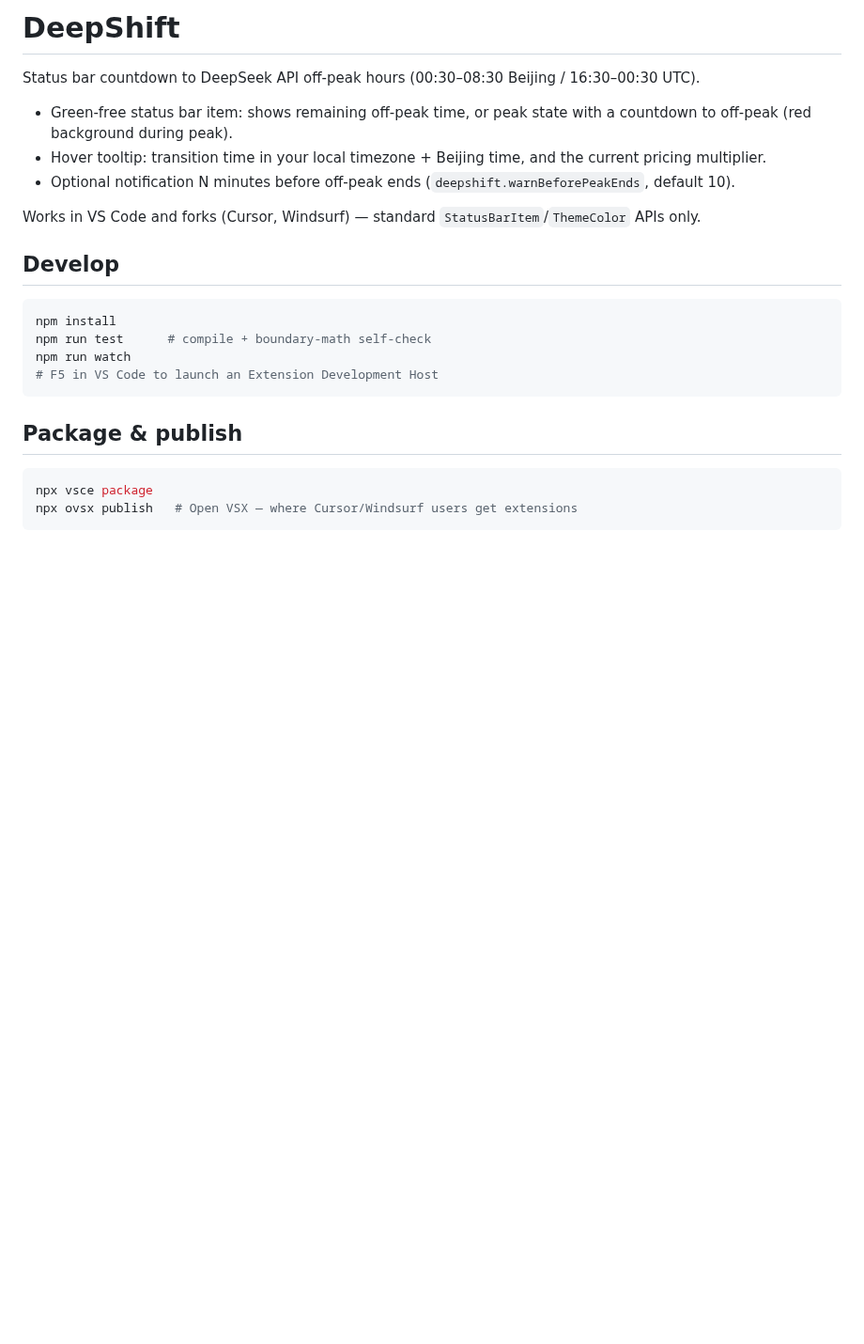
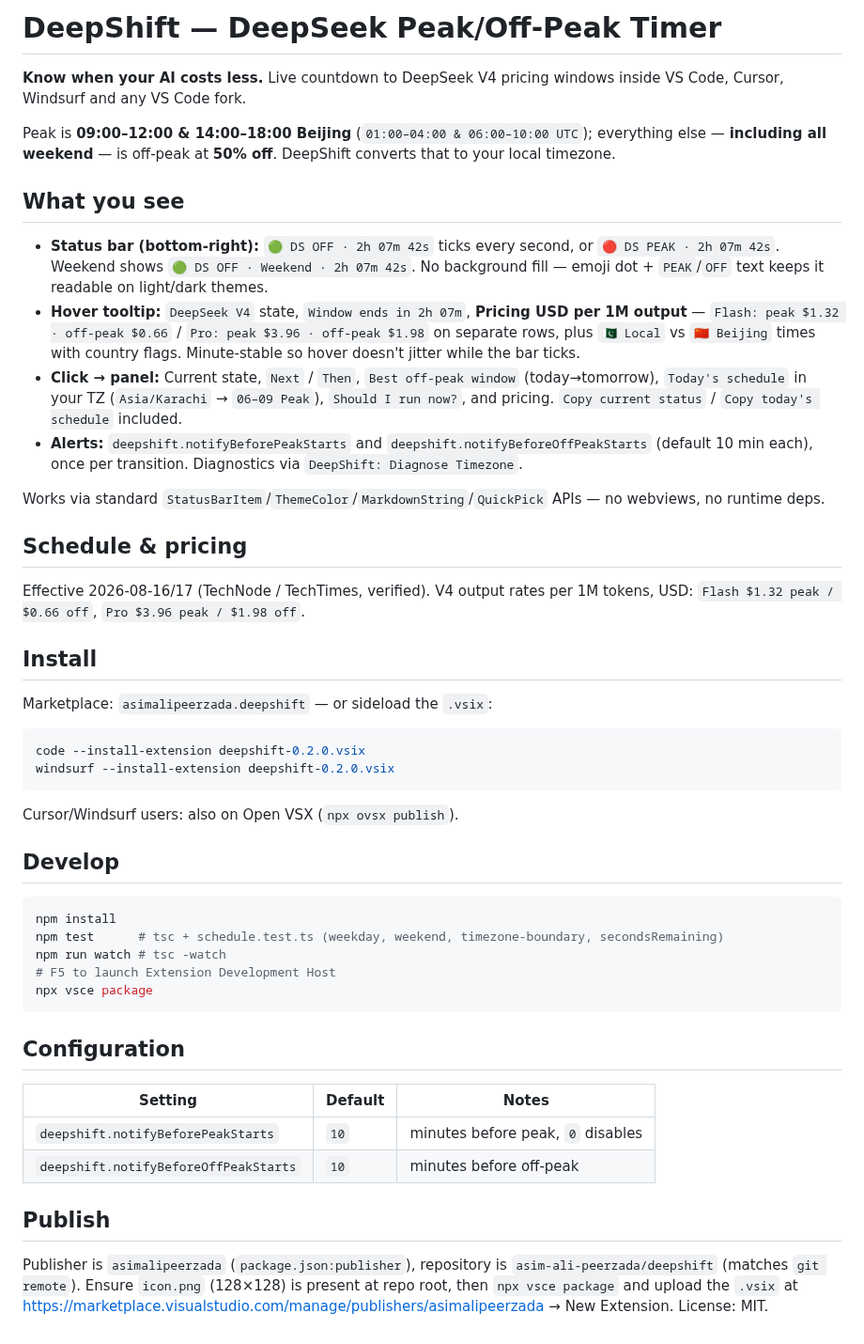
Before and after one commit to asim-ali-peerzada/deepshift, a Markdown page: README.md, the part around the change. Shown at 94% size. Drawn GitHub-style; blank space fills up the shorter version.

````diff
--- a/README.md
+++ b/README.md
@@ -1,25 +1,48 @@
-# DeepShift
+# DeepShift — DeepSeek Peak/Off-Peak Timer
 
-Status bar countdown to DeepSeek API off-peak hours (00:30–08:30 Beijing / 16:30–00:30 UTC).
+**Know when your AI costs less.** Live countdown to DeepSeek V4 pricing windows inside VS Code, Cursor, Windsurf and any VS Code fork.
 
-- Green-free status bar item: shows remaining off-peak time, or peak state with a countdown to off-peak (red background during peak).
-- Hover tooltip: transition time in your local timezone + Beijing time, and the current pricing multiplier.
-- Optional notification N minutes before off-peak ends (`deepshift.warnBeforePeakEnds`, default 10).
+Peak is **09:00–12:00 & 14:00–18:00 Beijing** (`01:00–04:00 & 06:00–10:00 UTC`); everything else — **including all weekend** — is off-peak at **50% off**. DeepShift converts that to your local timezone.
 
-Works in VS Code and forks (Cursor, Windsurf) — standard `StatusBarItem`/`ThemeColor` APIs only.
+## What you see
+
+- **Status bar (bottom-right):** `🟢 DS OFF · 2h 07m 42s` ticks every second, or `🔴 DS PEAK · 2h 07m 42s`. Weekend shows `🟢 DS OFF · Weekend · 2h 07m 42s`. No background fill — emoji dot + `PEAK`/`OFF` text keeps it readable on light/dark themes.
+- **Hover tooltip:** `DeepSeek V4` state, `Window ends in 2h 07m`, **Pricing USD per 1M output** — `Flash: peak $1.32 · off-peak $0.66` / `Pro: peak $3.96 · off-peak $1.98` on separate rows, plus `🇵🇰 Local` vs `🇨🇳 Beijing` times with country flags. Minute-stable so hover doesn't jitter while the bar ticks.
+- **Click → panel:** Current state, `Next` / `Then`, `Best off-peak window` (today→tomorrow), `Today's schedule` in your TZ (`Asia/Karachi` → `06–09 Peak`), `Should I run now?`, and pricing. `Copy current status` / `Copy today's schedule` included.
+- **Alerts:** `deepshift.notifyBeforePeakStarts` and `deepshift.notifyBeforeOffPeakStarts` (default 10 min each), once per transition. Diagnostics via `DeepShift: Diagnose Timezone`.
+
+Works via standard `StatusBarItem`/`ThemeColor`/`MarkdownString`/`QuickPick` APIs — no webviews, no runtime deps.
+
+## Schedule & pricing
+
+Effective 2026-08-16/17 (TechNode / TechTimes, verified). V4 output rates per 1M tokens, USD: `Flash $1.32 peak / $0.66 off`, `Pro $3.96 peak / $1.98 off`.
+
+## Install
+
+Marketplace: `asimalipeerzada.deepshift` — or sideload the `.vsix`:
+```sh
+code --install-extension deepshift-0.2.0.vsix
+windsurf --install-extension deepshift-0.2.0.vsix
+```
+Cursor/Windsurf users: also on Open VSX (`npx ovsx publish`).
 
 ## Develop
 
 ```sh
 npm install
-npm run test      # compile + boundary-math self-check
-npm run watch
-# F5 in VS Code to launch an Extension Development Host
+npm test      # tsc + schedule.test.ts (weekday, weekend, timezone-boundary, secondsRemaining)
+npm run watch # tsc -watch
+# F5 to launch Extension Development Host
+npx vsce package
 ```
 
-## Package & publish
+## Configuration
 
-```sh
-npx vsce package
-npx ovsx publish   # Open VSX — where Cursor/Windsurf users get extensions
-```
+| Setting | Default | Notes |
+|---|---|---|
+| `deepshift.notifyBeforePeakStarts` | `10` | minutes before peak, `0` disables |
+| `deepshift.notifyBeforeOffPeakStarts` | `10` | minutes before off-peak |
+
+## Publish
+
+Publisher is `asimalipeerzada` (`package.json:publisher`), repository is `asim-ali-peerzada/deepshift` (matches `git remote`). Ensure `icon.png` (128×128) is present at repo root, then `npx vsce package` and upload the `.vsix` at https://marketplace.visualstudio.com/manage/publishers/asimalipeerzada → New Extension. License: MIT.
````
Also changed, not shown: CHANGELOG.md (added, +30 -0 lines), REPORT.md (+2 -2 lines), icon.png (added), 4 other files.
